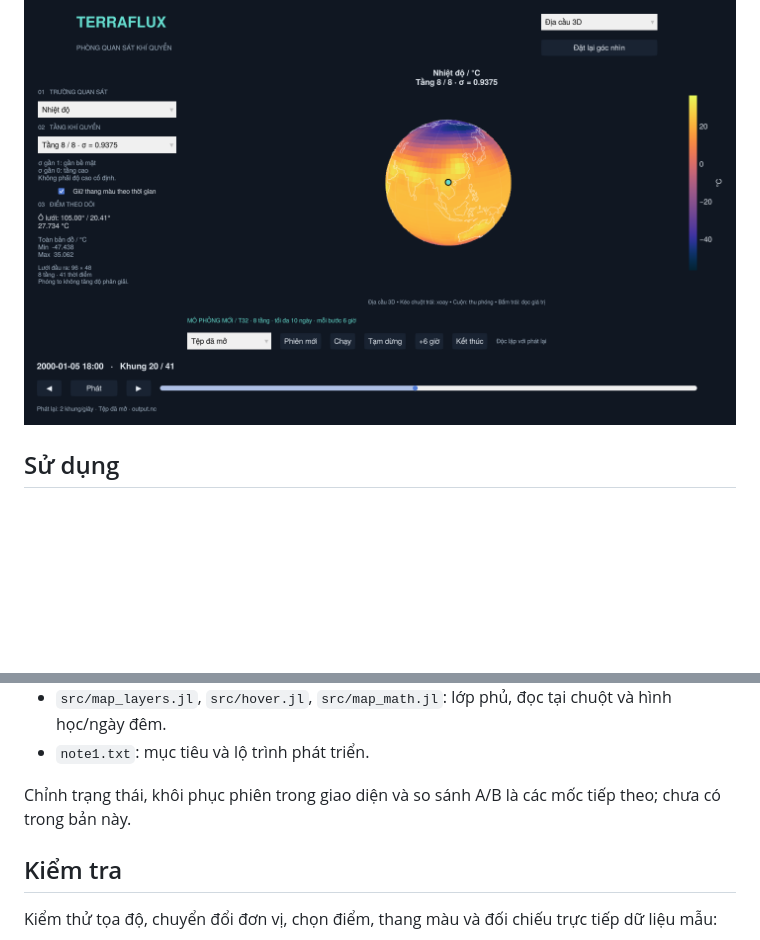
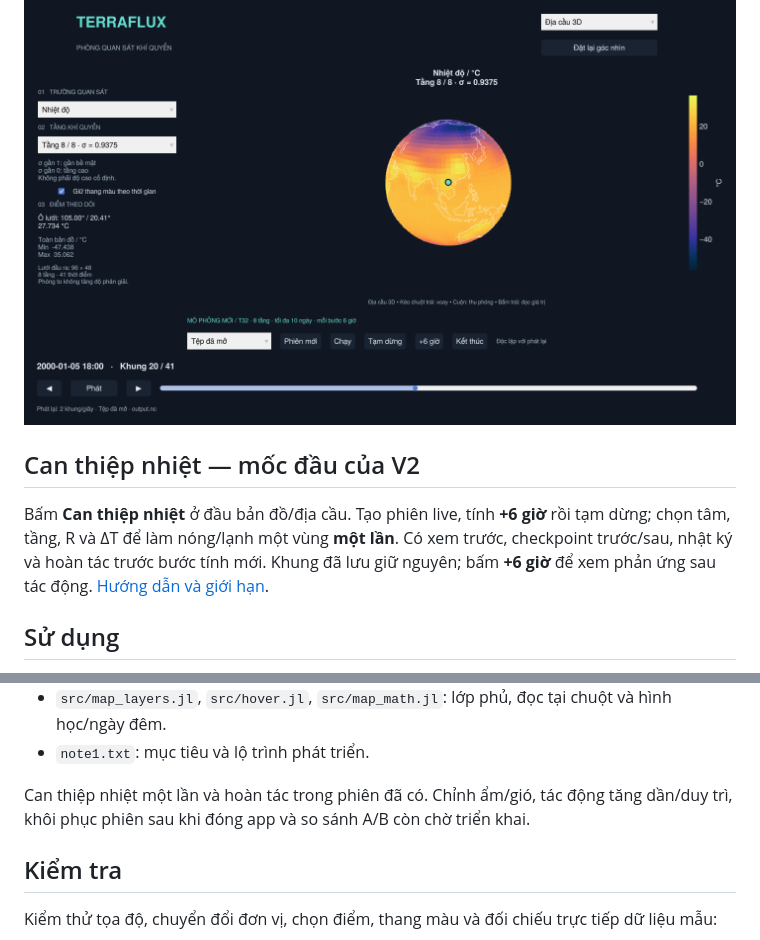
Before and after one commit to LeLeAAu/terraflux, a Markdown page: README.md, 2 parts joined by grey strips. Drawn GitHub-style; blank space fills up the shorter version.

Commit message:
Add live thermal experiments with preview and checkpoint undo

```diff
--- a/README.md
+++ b/README.md
@@ -154,6 +154,14 @@ Chọn **Địa cầu 3D** trong menu ở góc trên bên phải; chọn **Bản
 
 ![Chế độ địa cầu 3D](docs/globe.png)
 
+## Can thiệp nhiệt — mốc đầu của V2
+
+Bấm **Can thiệp nhiệt** ở đầu bản đồ/địa cầu. Tạo phiên live, tính **+6 giờ**
+rồi tạm dừng; chọn tâm, tầng, R và ΔT để làm nóng/lạnh một vùng **một lần**.
+Có xem trước, checkpoint trước/sau, nhật ký và hoàn tác trước bước tính mới.
+Khung đã lưu giữ nguyên; bấm **+6 giờ** để xem phản ứng sau tác động.
+[Hướng dẫn và giới hạn](docs/THERMAL_EXPERIMENTS.md).
+
 ## Sử dụng
 
 - **Trường quan sát:** nhiệt độ (°C), tốc độ gió (km/h), u/v (m/s), độ ẩm riêng (g/kg), độ ẩm tương đối (%), áp suất quy mực biển (hPa).
@@ -180,7 +188,7 @@ Phần bản đồ dùng kinh độ −180…180°, vĩ độ −90…90°, đư
 - `src/map_layers.jl`, `src/hover.jl`, `src/map_math.jl`: lớp phủ, đọc tại chuột và hình học/ngày đêm.
 - `note1.txt`: mục tiêu và lộ trình phát triển.
 
-Chỉnh trạng thái, khôi phục phiên trong giao diện và so sánh A/B là các mốc tiếp theo; chưa có trong bản này.
+Can thiệp nhiệt một lần và hoàn tác trong phiên đã có. Chỉnh ẩm/gió, tác động tăng dần/duy trì, khôi phục phiên sau khi đóng app và so sánh A/B còn chờ triển khai.
 
 ## Kiểm tra
 
```
Also changed, not shown: AGENTS.md (+16 -0 lines), docs/THERMAL_EXPERIMENTS.md (added, +103 -0 lines), docs/UI_BACKLOG.md (+16 -0 lines), docs/thermal_experiment.png (added), 11 other files.
